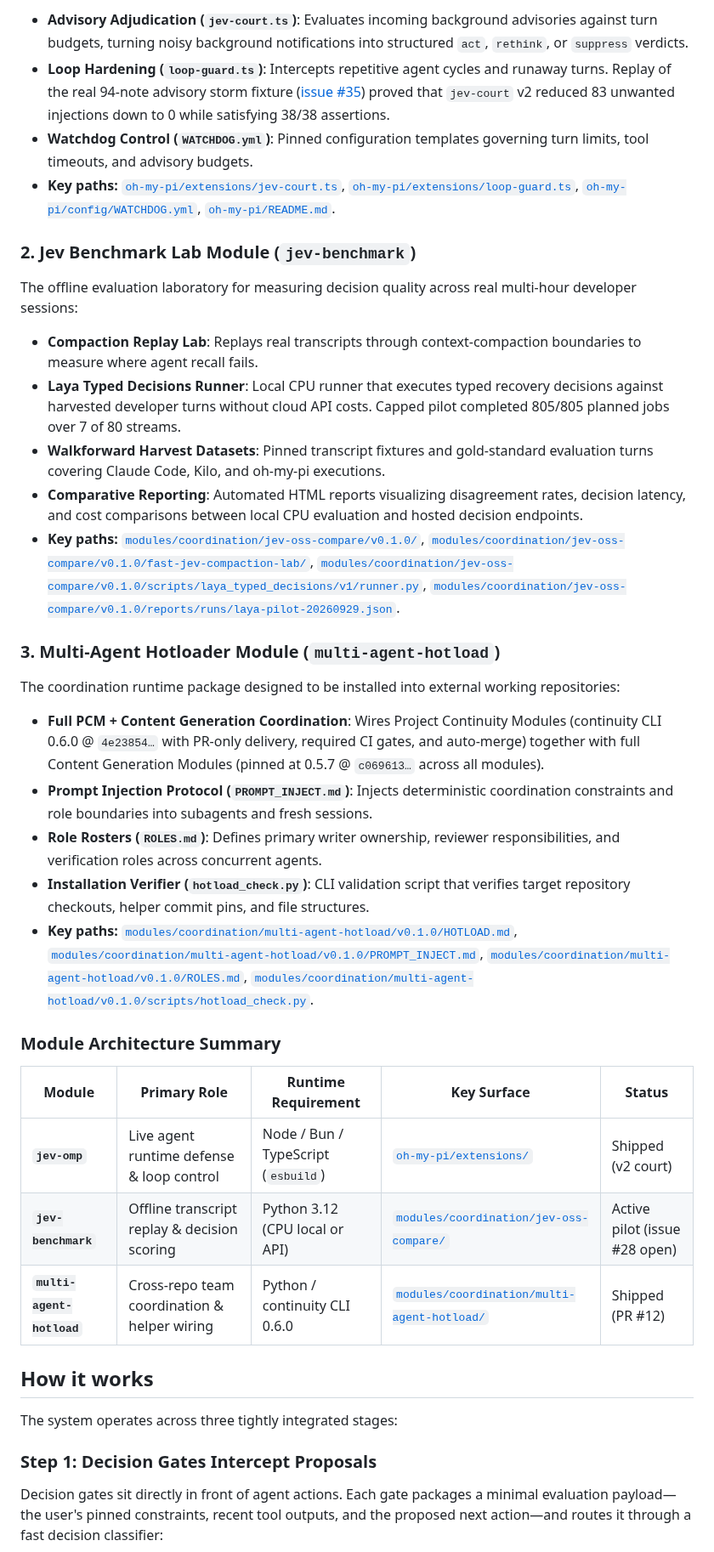
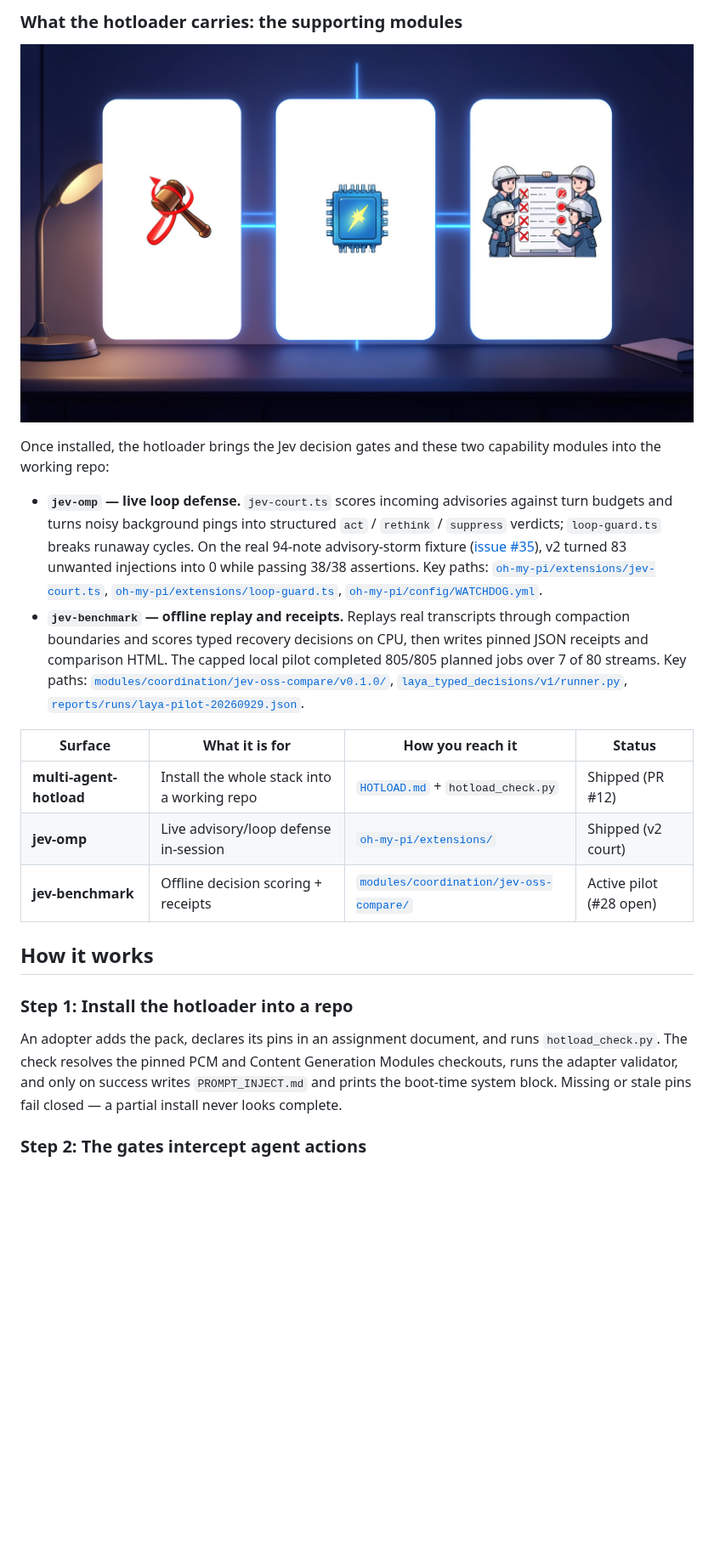
Before and after one commit to Pukujan/agent-stack-train, a Markdown page: acs/README.md, the part around one of its changes. Shown at 85% size. Drawn GitHub-style; pictures changed too: acs/assets/acs-three-modules.jpg (added); blank space fills up the shorter version.

```diff
--- a/acs/README.md
+++ b/acs/README.md
@@ -48,42 +48,24 @@ The live runtime extension module for the oh-my-pi agent harness. It prevents ad
 
-- **Advisory Adjudication (`jev-court.ts`)**: Evaluates incoming background advisories against turn budgets, turning noisy background notifications into structured `act`, `rethink`, or `suppress` verdicts.
-- **Loop Hardening (`loop-guard.ts`)**: Intercepts repetitive agent cycles and runaway turns. Replay of the real 94-note advisory storm fixture ([issue #35](https://github.com/Pukujan/agent-custom-setup/issues/35)) proved that `jev-court` v2 reduced 83 unwanted injections down to 0 while satisfying 38/38 assertions.
-- **Watchdog Control (`WATCHDOG.yml`)**: Pinned configuration templates governing turn limits, tool timeouts, and advisory budgets.
-- **Key paths:** [`oh-my-pi/extensions/jev-court.ts`](oh-my-pi/extensions/jev-court.ts), [`oh-my-pi/extensions/loop-guard.ts`](oh-my-pi/extensions/loop-guard.ts), [`oh-my-pi/config/WATCHDOG.yml`](oh-my-pi/config/WATCHDOG.yml), [`oh-my-pi/README.md`](oh-my-pi/README.md).
+### What the hotloader carries: the supporting modules
 
-### 2. Jev Benchmark Lab Module (`jev-benchmark`)
+![Three glowing cards above a dark desk - a judge gavel with a red loop arrow, a blue CPU chip with a yellow spark, and three agent figures reviewing a checklist - the hotloader's decision gates, live defense, and benchmark lane](assets/acs-three-modules.jpg)
 
-The offline evaluation laboratory for measuring decision quality across real multi-hour developer sessions:
+Once installed, the hotloader brings the Jev decision gates and these two capability modules into the working repo:
 
-- **Compaction Replay Lab**: Replays real transcripts through context-compaction boundaries to measure where agent recall fails.
-- **Laya Typed Decisions Runner**: Local CPU runner that executes typed recovery decisions against harvested developer turns without cloud API costs. Capped pilot completed 805/805 planned jobs over 7 of 80 streams.
-- **Walkforward Harvest Datasets**: Pinned transcript fixtures and gold-standard evaluation turns covering Claude Code, Kilo, and oh-my-pi executions.
-- **Comparative Reporting**: Automated HTML reports visualizing disagreement rates, decision latency, and cost comparisons between local CPU evaluation and hosted decision endpoints.
-- **Key paths:** [`modules/coordination/jev-oss-compare/v0.1.0/`](modules/coordination/jev-oss-compare/v0.1.0/README.md), [`modules/coordination/jev-oss-compare/v0.1.0/fast-jev-compaction-lab/`](modules/coordination/jev-oss-compare/v0.1.0/fast-jev-compaction-lab/README.md), [`modules/coordination/jev-oss-compare/v0.1.0/scripts/laya_typed_decisions/v1/runner.py`](modules/coordination/jev-oss-compare/v0.1.0/scripts/laya_typed_decisions/v1/runner.py), [`modules/coordination/jev-oss-compare/v0.1.0/reports/runs/laya-pilot-20260929.json`](modules/coordination/jev-oss-compare/v0.1.0/reports/runs/laya-pilot-20260929.json).
+- **`jev-omp` — live loop defense.** `jev-court.ts` scores incoming advisories against turn budgets and turns noisy background pings into structured `act` / `rethink` / `suppress` verdicts; `loop-guard.ts` breaks runaway cycles. On the real 94-note advisory-storm fixture ([issue #35](https://github.com/Pukujan/agent-custom-setup/issues/35)), v2 turned 83 unwanted injections into 0 while passing 38/38 assertions. Key paths: [`oh-my-pi/extensions/jev-court.ts`](oh-my-pi/extensions/jev-court.ts), [`oh-my-pi/extensions/loop-guard.ts`](oh-my-pi/extensions/loop-guard.ts), [`oh-my-pi/config/WATCHDOG.yml`](oh-my-pi/config/WATCHDOG.yml).
+- **`jev-benchmark` — offline replay and receipts.** Replays real transcripts through compaction boundaries and scores typed recovery decisions on CPU, then writes pinned JSON receipts and comparison HTML. The capped local pilot completed 805/805 planned jobs over 7 of 80 streams. Key paths: [`modules/coordination/jev-oss-compare/v0.1.0/`](modules/coordination/jev-oss-compare/v0.1.0/README.md), [`laya_typed_decisions/v1/runner.py`](modules/coordination/jev-oss-compare/v0.1.0/scripts/laya_typed_decisions/v1/runner.py), [`reports/runs/laya-pilot-20260929.json`](modules/coordination/jev-oss-compare/v0.1.0/reports/runs/laya-pilot-20260929.json).
 
-### 3. Multi-Agent Hotloader Module (`multi-agent-hotload`)
-
-The coordination runtime package designed to be installed into external working repositories:
-
-- **Full PCM + Content Generation Coordination**: Wires Project Continuity Modules (continuity CLI 0.6.0 @ `4e23854…` with PR-only delivery, required CI gates, and auto-merge) together with full Content Generation Modules (pinned at 0.5.7 @ `c069613…` across all modules).
-- **Prompt Injection Protocol (`PROMPT_INJECT.md`)**: Injects deterministic coordination constraints and role boundaries into subagents and fresh sessions.
-- **Role Rosters (`ROLES.md`)**: Defines primary writer ownership, reviewer responsibilities, and verification roles across concurrent agents.
-- **Installation Verifier (`hotload_check.py`)**: CLI validation script that verifies target repository checkouts, helper commit pins, and file structures.
-- **Key paths:** [`modules/coordination/multi-agent-hotload/v0.1.0/HOTLOAD.md`](modules/coordination/multi-agent-hotload/v0.1.0/HOTLOAD.md), [`modules/coordination/multi-agent-hotload/v0.1.0/PROMPT_INJECT.md`](modules/coordination/multi-agent-hotload/v0.1.0/PROMPT_INJECT.md), [`modules/coordination/multi-agent-hotload/v0.1.0/ROLES.md`](modules/coordination/multi-agent-hotload/v0.1.0/ROLES.md), [`modules/coordination/multi-agent-hotload/v0.1.0/scripts/hotload_check.py`](modules/coordination/multi-agent-hotload/v0.1.0/scripts/hotload_check.py).
-
-### Module Architecture Summary
-
-| Module | Primary Role | Runtime Requirement | Key Surface | Status |
-| --- | --- | --- | --- | --- |
-| **`jev-omp`** | Live agent runtime defense & loop control | Node / Bun / TypeScript (`esbuild`) | [`oh-my-pi/extensions/`](oh-my-pi/extensions/) | Shipped (v2 court) |
-| **`jev-benchmark`** | Offline transcript replay & decision scoring | Python 3.12 (CPU local or API) | [`modules/coordination/jev-oss-compare/`](modules/coordination/jev-oss-compare/v0.1.0/) | Active pilot (issue #28 open) |
-| **`multi-agent-hotload`** | Cross-repo team coordination & helper wiring | Python / continuity CLI 0.6.0 | [`modules/coordination/multi-agent-hotload/`](modules/coordination/multi-agent-hotload/v0.1.0/) | Shipped (PR #12) |
+| Surface | What it is for | How you reach it | Status |
+| --- | --- | --- | --- |
+| **multi-agent-hotload** | Install the whole stack into a working repo | [`HOTLOAD.md`](modules/coordination/multi-agent-hotload/v0.1.0/HOTLOAD.md) + `hotload_check.py` | Shipped (PR #12) |
+| **jev-omp** | Live advisory/loop defense in-session | [`oh-my-pi/extensions/`](oh-my-pi/extensions/) | Shipped (v2 court) |
+| **jev-benchmark** | Offline decision scoring + receipts | [`modules/coordination/jev-oss-compare/`](modules/coordination/jev-oss-compare/v0.1.0/) | Active pilot (#28 open) |
 
 ## How it works
 
-The system operates across three tightly integrated stages:
+### Step 1: Install the hotloader into a repo
 
-### Step 1: Decision Gates Intercept Proposals
+An adopter adds the pack, declares its pins in an assignment document, and runs `hotload_check.py`. The check resolves the pinned PCM and Content Generation Modules checkouts, runs the adapter validator, and only on success writes `PROMPT_INJECT.md` and prints the boot-time system block. Missing or stale pins fail closed — a partial install never looks complete.
 
-Decision gates sit directly in front of agent actions. Each gate packages a minimal evaluation payload—the user's pinned constraints, recent tool outputs, and the proposed next action—and routes it through a fast decision classifier:
+### Step 2: The gates intercept agent actions
 
```
Also changed, not shown: other parts of acs/README.md (+57 -61 lines), acs/AGENTS.md (+1 -1 lines), acs/assets/IMAGE_NOTES.md (+15 -11 lines), acs/assets/acs-three-modules-prompt.md (added, +39 -0 lines), acs/tasks/TASK-ACS-0006-cgm057-pcm060-pins.md (added, +65 -0 lines), 7 other files.
